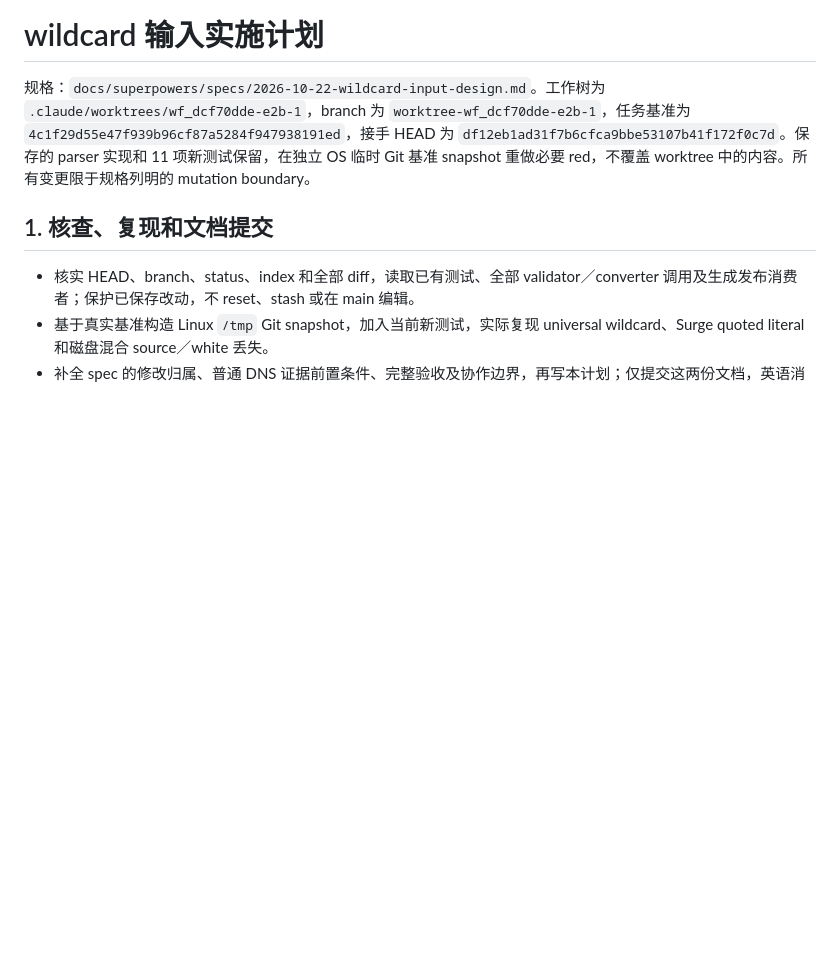
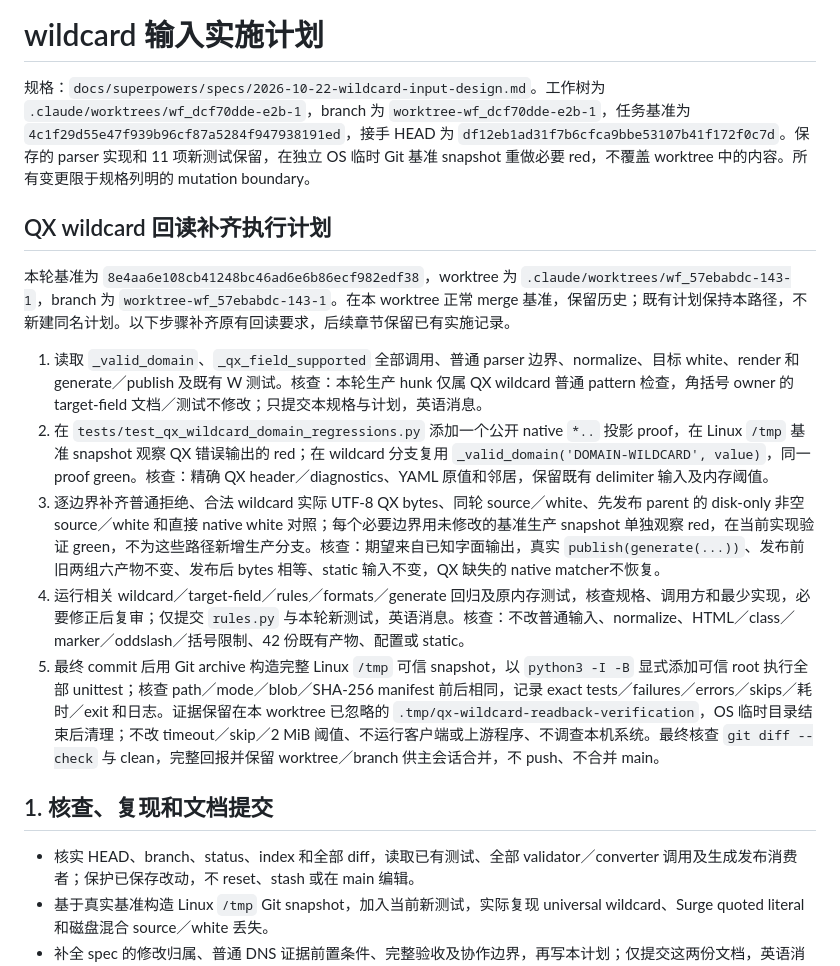
Before and after one commit to DoingDog/rconvert, a Markdown page: plans/2026-10-22-wildcard-input.md, the part around the change. Drawn GitHub-style; blank space fills up the shorter version.

Commit message:
Specify QX wildcard domain readback requirements

```diff
--- a/plans/2026-10-22-wildcard-input.md
+++ b/plans/2026-10-22-wildcard-input.md
@@ -1,6 +1,16 @@
 # wildcard 输入实施计划
 
 规格：`docs/superpowers/specs/2026-10-22-wildcard-input-design.md`。工作树为 `.claude/worktrees/wf_dcf70dde-e2b-1`，branch 为 `worktree-wf_dcf70dde-e2b-1`，任务基准为 `4c1f29d55e47f939b96cf87a5284f947938191ed`，接手 HEAD 为 `df12eb1ad31f7b6cfca9bbe53107b41f172f0c7d`。保存的 parser 实现和 11 项新测试保留，在独立 OS 临时 Git 基准 snapshot 重做必要 red，不覆盖 worktree 中的内容。所有变更限于规格列明的 mutation boundary。
+
+## QX wildcard 回读补齐执行计划
+
+本轮基准为 `8e4aa6e108cb41248bc46ad6e6b86ecf982edf38`，worktree 为 `.claude/worktrees/wf_57ebabdc-143-1`，branch 为 `worktree-wf_57ebabdc-143-1`。在本 worktree 正常 merge 基准，保留历史；既有计划保持本路径，不新建同名计划。以下步骤补齐原有回读要求，后续章节保留已有实施记录。
+
+1. 读取 `_valid_domain`、`_qx_field_supported` 全部调用、普通 parser 边界、normalize、目标 white、render 和 generate／publish 及既有 W 测试。核查：本轮生产 hunk 仅属 QX wildcard 普通 pattern 检查，角括号 owner 的 target-field 文档／测试不修改；只提交本规格与计划，英语消息。
+2. 在 `tests/test_qx_wildcard_domain_regressions.py` 添加一个公开 native `*..` 投影 proof，在 Linux `/tmp` 基准 snapshot 观察 QX 错误输出的 red；在 wildcard 分支复用 `_valid_domain('DOMAIN-WILDCARD', value)`，同一 proof green。核查：精确 QX header／diagnostics、YAML 原值和邻居，保留既有 delimiter 输入及内存阈值。
+3. 逐边界补齐普通拒绝、合法 wildcard 实际 UTF-8 QX bytes、同轮 source／white、先发布 parent 的 disk-only 非空 source／white 和直接 native white 对照；每个必要边界用未修改的基准生产 snapshot 单独观察 red，在当前实现验证 green，不为这些路径新增生产分支。核查：期望来自已知字面输出，真实 `publish(generate(...))`、发布前旧两组六产物不变、发布后 bytes 相等、static 输入不变，QX 缺失的 native matcher不恢复。
+4. 运行相关 wildcard／target-field／rules／formats／generate 回归及原内存测试，核查规格、调用方和最少实现，必要修正后复审；仅提交 `rules.py` 与本轮新测试，英语消息。核查：不改普通输入、normalize、HTML／class／marker／oddslash／括号限制、42 份既有产物、配置或 static。
+5. 最终 commit 后用 Git archive 构造完整 Linux `/tmp` 可信 snapshot，以 `python3 -I -B` 显式添加可信 root 执行全部 unittest；核查 path／mode／blob／SHA-256 manifest 前后相同，记录 exact tests／failures／errors／skips／耗时／exit 和日志。证据保留在本 worktree 已忽略的 `.tmp/qx-wildcard-readback-verification`，OS 临时目录结束后清理；不改 timeout／skip／2 MiB 阈值、不运行客户端或上游程序、不调查本机系统。最终核查 `git diff --check` 与 clean，完整回报并保留 worktree／branch 供主会话合并，不 push、不合并 main。
 
 ## 1. 核查、复现和文档提交
 
```
Also changed, not shown: 1 other file.
